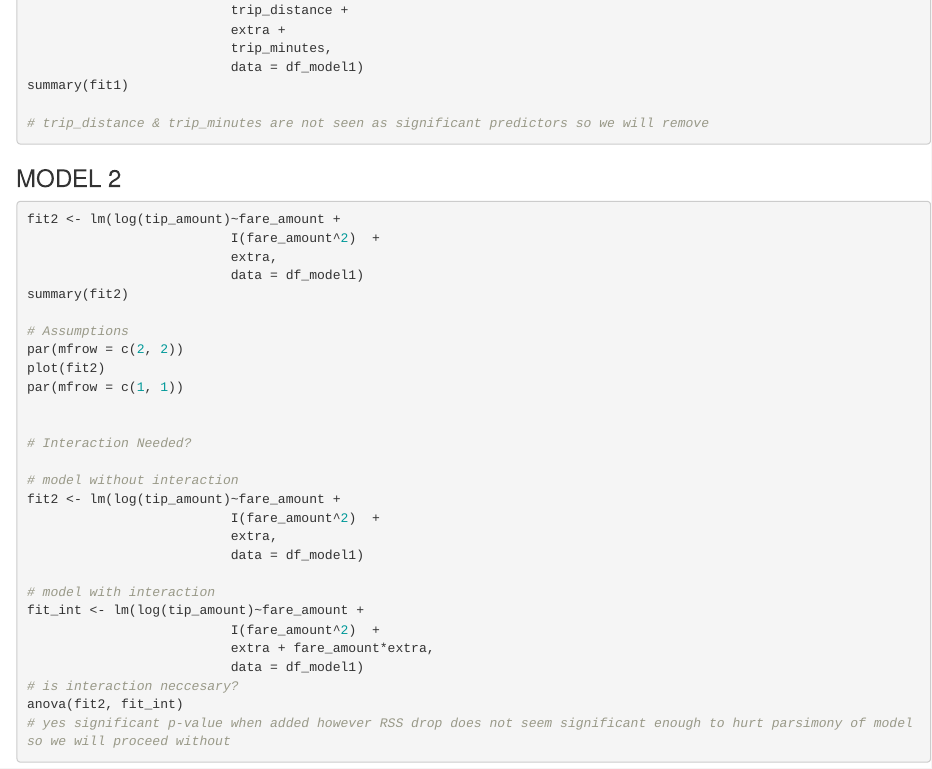
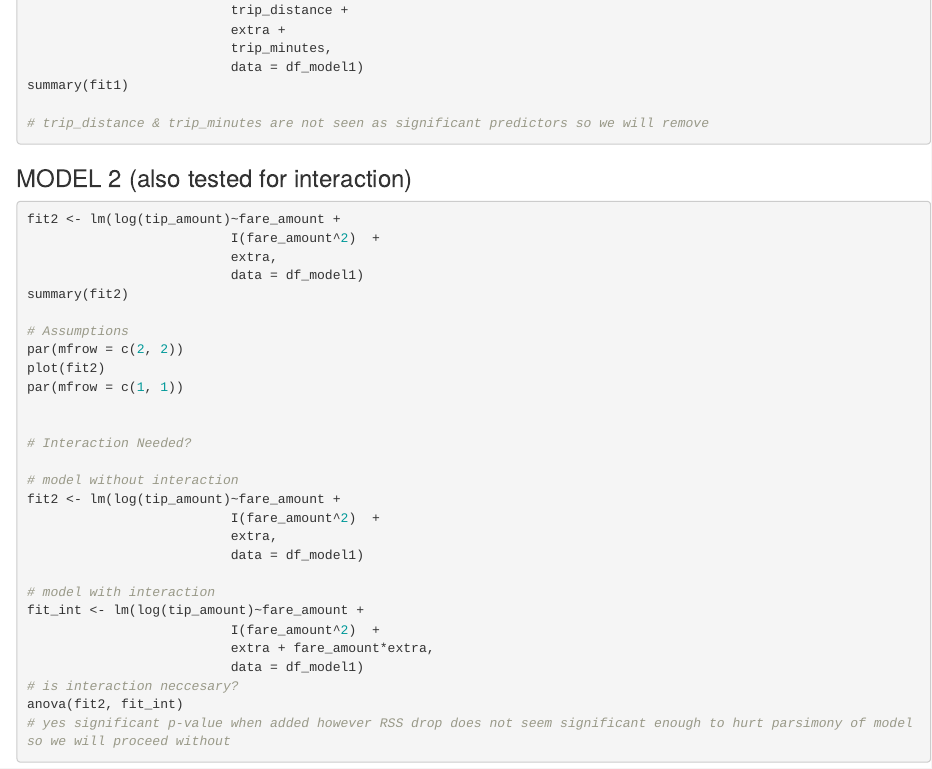
Before and after one commit to Iwestlauer/DDS-Project2, an R Markdown document (Main RMDs/Project V1.Rmd): the page in a window 1100 px wide, from 11570 px down. Rendered offline with R 4.5, knitr and Pandoc, with nearby package versions; the code chunks are not run, so their results and figures are left out.

Commit message:
included note for interaction

````diff
--- a/Main RMDs/Project V1.Rmd
+++ b/Main RMDs/Project V1.Rmd
@@ -642,7 +642,7 @@ summary(fit1)
 # trip_distance & trip_minutes are not seen as significant predictors so we will remove
 ```
 
-### MODEL 2
+### MODEL 2 (also tested for interaction)
 ```{r}
 fit2 <- lm(log(tip_amount)~fare_amount +
                           I(fare_amount^2)  +
````
